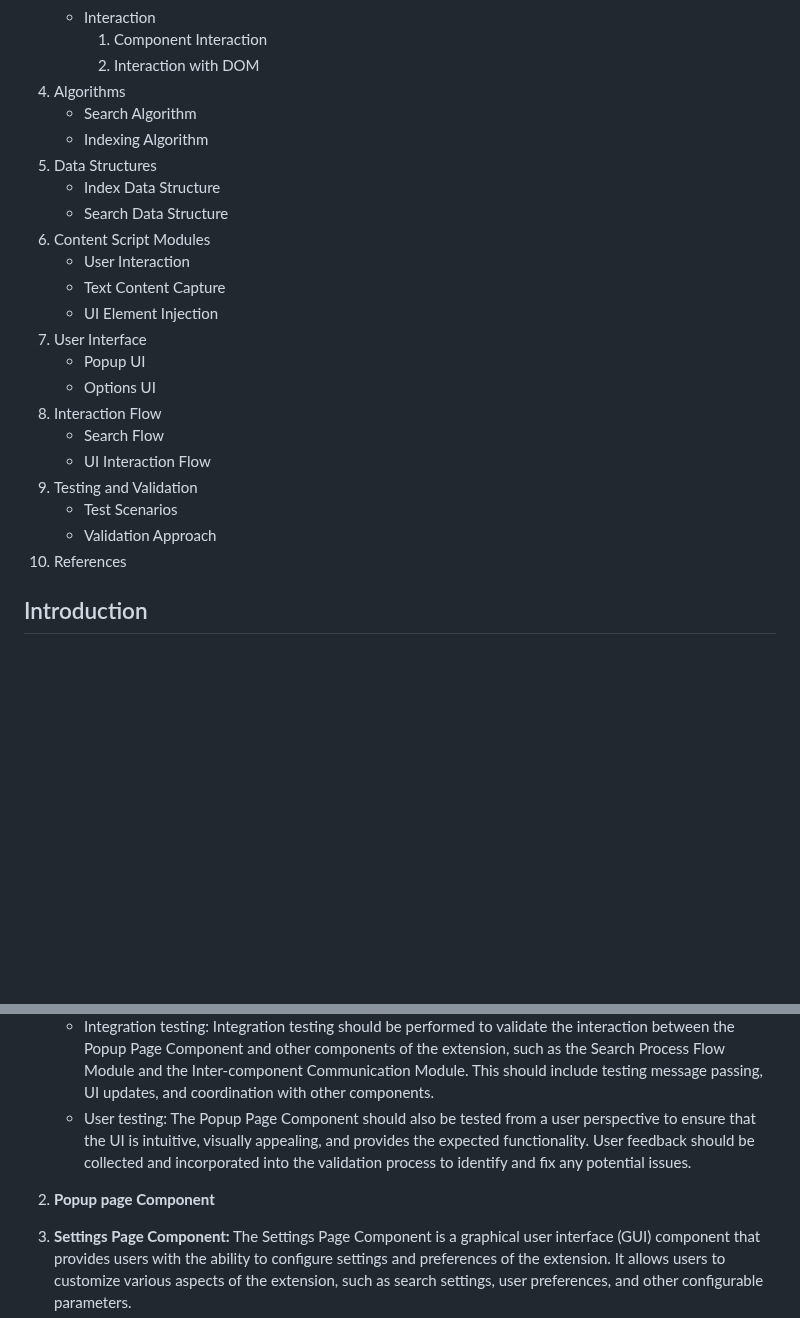
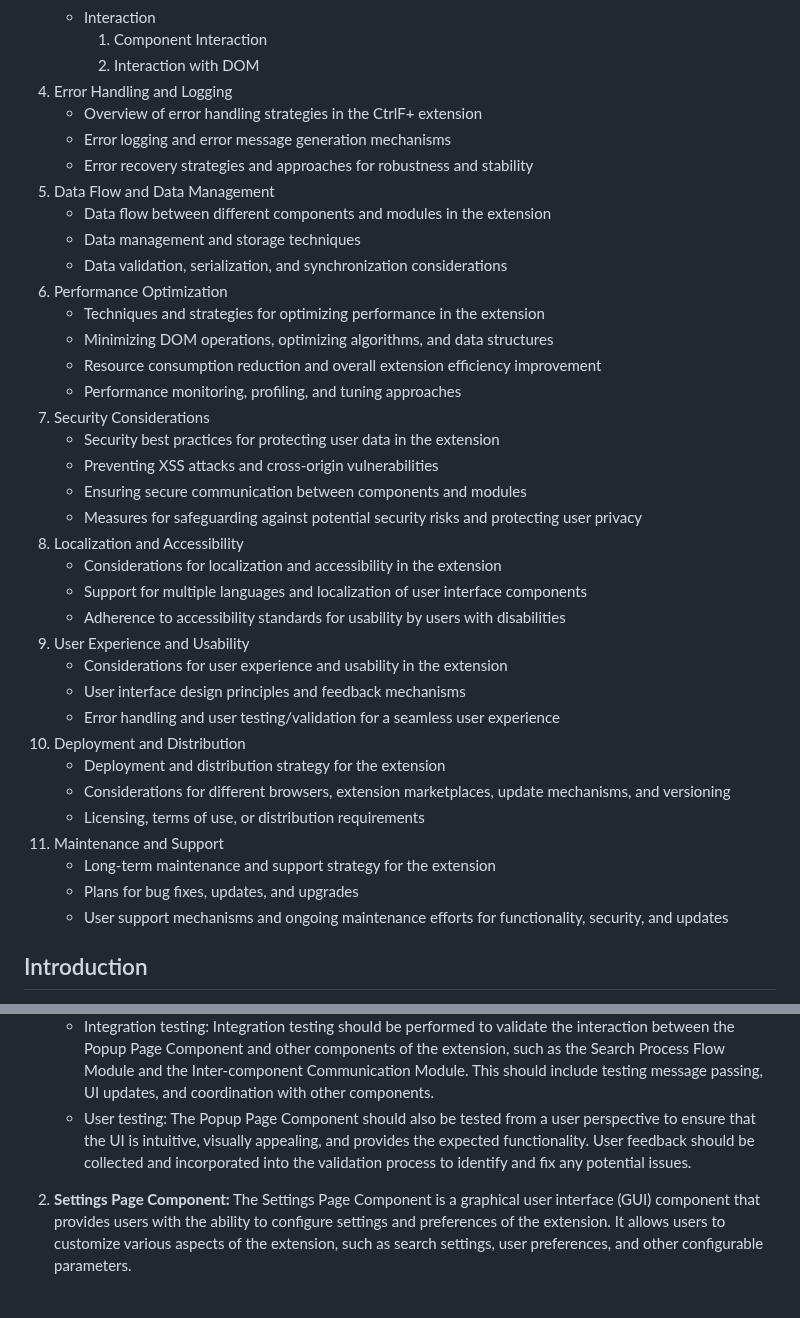
Before and after one commit to nikopensius/CtrlF-, a Markdown page: Design Document for CtrlF+.md, 2 parts joined by grey strips. Rendered like a GitHub page; blank space fills up the shorter version.

Commit message:
Add missing section overviews and to table DesignD

```diff
--- a/Design Document for CtrlF+.md
+++ b/Design Document for CtrlF+.md
@@ -31,26 +31,41 @@
     - Interaction
         1. Component Interaction
         2. Interaction with DOM
-4. Algorithms
-    - Search Algorithm
-    - Indexing Algorithm
-5. Data Structures
-    - Index Data Structure
-    - Search Data Structure
-6. Content Script Modules
-    - User Interaction
-    - Text Content Capture
-    - UI Element Injection
-7. User Interface
-    - Popup UI
-    - Options UI
-8. Interaction Flow
-    - Search Flow
-    - UI Interaction Flow
-9. Testing and Validation
-    - Test Scenarios
-    - Validation Approach
-10. References
+4. Error Handling and Logging
+    - Overview of error handling strategies in the CtrlF+ extension
+    - Error logging and error message generation mechanisms
+    - Error recovery strategies and approaches for robustness and stability
+5. Data Flow and Data Management
+    - Data flow between different components and modules in the extension
+    - Data management and storage techniques
+    - Data validation, serialization, and synchronization considerations
+6. Performance Optimization
+    - Techniques and strategies for optimizing performance in the extension
+    - Minimizing DOM operations, optimizing algorithms, and data structures
+    - Resource consumption reduction and overall extension efficiency improvement
+    - Performance monitoring, profiling, and tuning approaches
+7. Security Considerations
+    - Security best practices for protecting user data in the extension
+    - Preventing XSS attacks and cross-origin vulnerabilities
+    - Ensuring secure communication between components and modules
+    - Measures for safeguarding against potential security risks and protecting user privacy
+8. Localization and Accessibility
+    - Considerations for localization and accessibility in the extension
+    - Support for multiple languages and localization of user interface components
+    - Adherence to accessibility standards for usability by users with disabilities
+9. User Experience and Usability
+    - Considerations for user experience and usability in the extension
+    - User interface design principles and feedback mechanisms
+    - Error handling and user testing/validation for a seamless user experience
+10. Deployment and Distribution
+    - Deployment and distribution strategy for the extension
+    - Considerations for different browsers, extension marketplaces, update mechanisms, and versioning
+    - Licensing, terms of use, or distribution requirements
+11. Maintenance and Support
+    - Long-term maintenance and support strategy for the extension
+    - Plans for bug fixes, updates, and upgrades
+    - User support mechanisms and ongoing maintenance efforts for functionality, security, and updates
+
 
 ## Introduction
 
@@ -328,7 +343,6 @@ The Popup Page Component is responsible for displaying the graphical user interf
     - Integration testing: Integration testing should be performed to validate the interaction between the Popup Page Component and other components of the extension, such as the Search Process Flow Module and the Inter-component Communication Module. This should include testing message passing, UI updates, and coordination with other components.
     - User testing: The Popup Page Component should also be tested from a user perspective to ensure that the UI is intuitive, visually appealing, and provides the expected functionality. User feedback should be collected and incorporated into the validation process to identify and fix any potential issues.
 
-1. **Popup page Component**
 2. **Settings Page Component:**
 The Settings Page Component is a graphical user interface (GUI) component that provides users with the ability to configure settings and preferences of the extension. It allows users to customize various aspects of the extension, such as search settings, user preferences, and other configurable parameters.
 
```
Also changed, not shown: other parts of Design Document for CtrlF+.md (+25 -1 lines).
